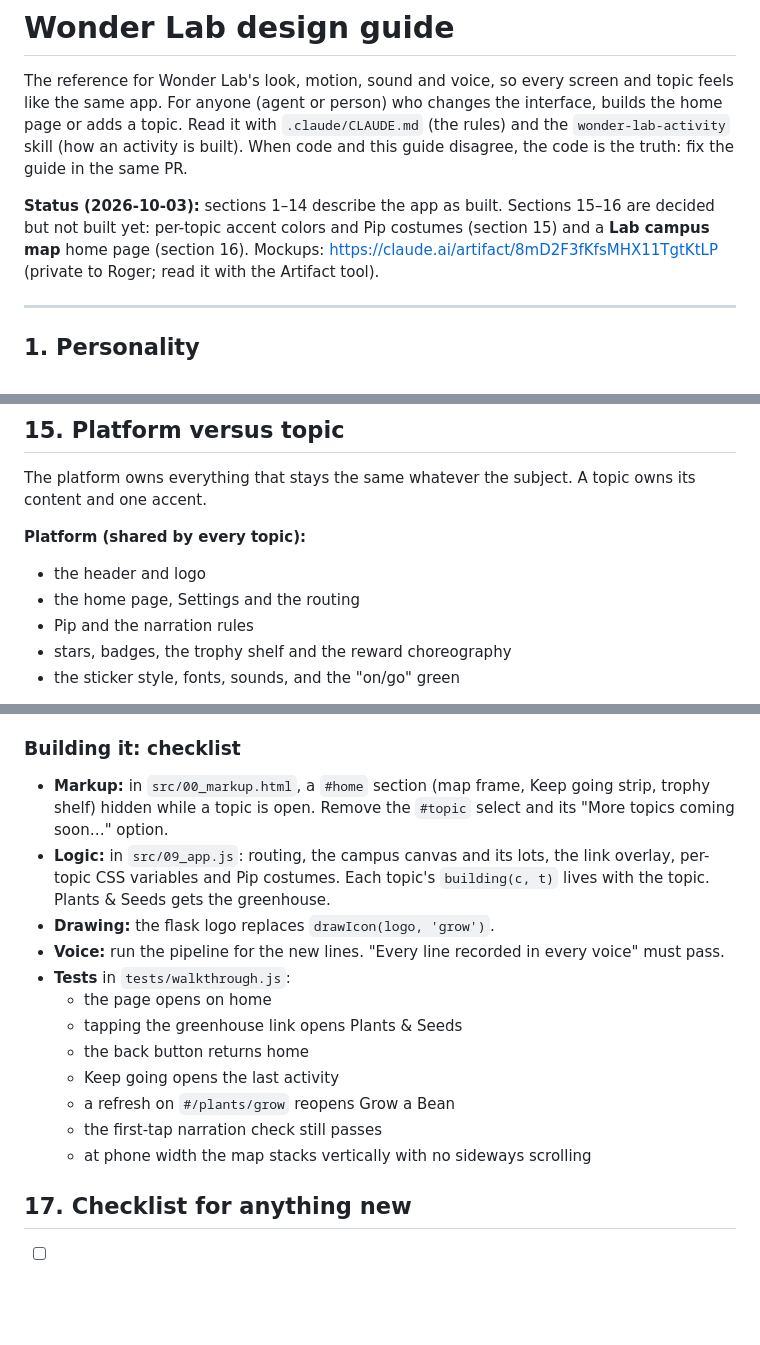
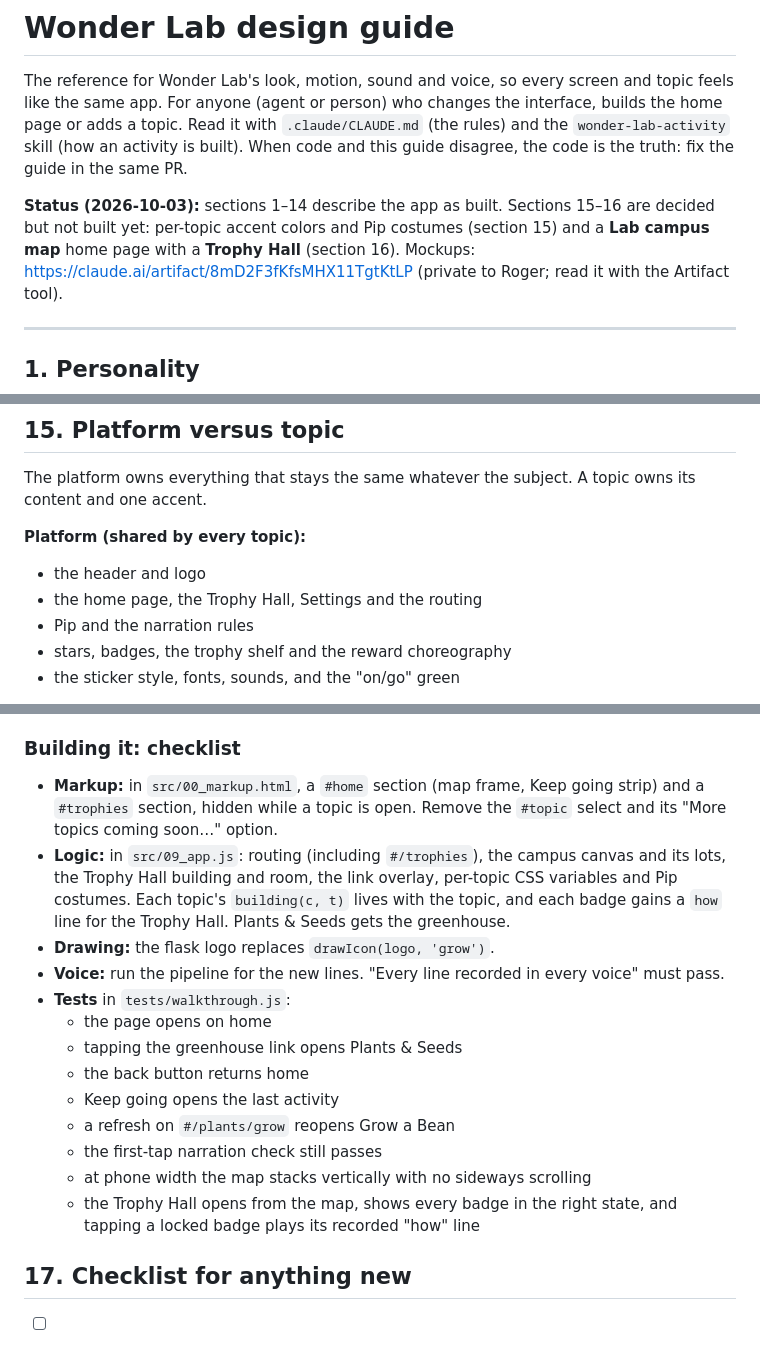
Before and after one commit to tiroger/wonder-lab, a Markdown page: docs/design.md, 3 parts joined by grey strips. Rendered like a GitHub page; blank space fills up the shorter version.

```diff
--- a/docs/design.md
+++ b/docs/design.md
@@ -5,7 +5,7 @@ For anyone (agent or person) who changes the interface, builds the home page or
 Read it with `.claude/CLAUDE.md` (the rules) and the `wonder-lab-activity` skill (how an activity is built).
 When code and this guide disagree, the code is the truth: fix the guide in the same PR.
 
-**Status (2026-10-03):** sections 1–14 describe the app as built. Sections 15–16 are decided but not built yet: per-topic accent colors and Pip costumes (section 15) and a **Lab campus map** home page (section 16).
+**Status (2026-10-03):** sections 1–14 describe the app as built. Sections 15–16 are decided but not built yet: per-topic accent colors and Pip costumes (section 15) and a **Lab campus map** home page with a **Trophy Hall** (section 16).
 Mockups: https://claude.ai/artifact/8mD2F3fKfsMHX11TgtKtLP (private to Roger; read it with the Artifact tool).
 
 ---
@@ -281,7 +281,7 @@ The platform owns everything that stays the same whatever the subject. A topic o
 
 **Platform (shared by every topic):**
 - the header and logo
-- the home page, Settings and the routing
+- the home page, the Trophy Hall, Settings and the routing
 - Pip and the narration rules
 - stars, badges, the trophy shelf and the reward choreography
 - the sticker style, fonts, sounds, and the "on/go" green
@@ -395,8 +416,8 @@ The landscape map doesn't fit a phone. Below 720 px the same buildings are drawn
 - **Switching routes** must call the activity's `destroy()`, stop Pip (`Voice.stop()`, clear `App.sayQ`, `stopListening()`) and stop sound loops, as `mount()` does today.
 
 ### Building it: checklist
-- **Markup:** in `src/00_markup.html`, a `#home` section (map frame, Keep going strip, trophy shelf) hidden while a topic is open. Remove the `#topic` select and its "More topics coming soon…" option.
-- **Logic:** in `src/09_app.js`: routing, the campus canvas and its lots, the link overlay, per-topic CSS variables and Pip costumes. Each topic's `building(c, t)` lives with the topic. Plants & Seeds gets the greenhouse.
+- **Markup:** in `src/00_markup.html`, a `#home` section (map frame, Keep going strip) and a `#trophies` section, hidden while a topic is open. Remove the `#topic` select and its "More topics coming soon…" option.
+- **Logic:** in `src/09_app.js`: routing (including `#/trophies`), the campus canvas and its lots, the Trophy Hall building and room, the link overlay, per-topic CSS variables and Pip costumes. Each topic's `building(c, t)` lives with the topic, and each badge gains a `how` line for the Trophy Hall. Plants & Seeds gets the greenhouse.
 - **Drawing:** the flask logo replaces `drawIcon(logo, 'grow')`.
 - **Voice:** run the pipeline for the new lines. "Every line recorded in every voice" must pass.
 - **Tests** in `tests/walkthrough.js`:
@@ -407,6 +428,7 @@ The landscape map doesn't fit a phone. Below 720 px the same buildings are drawn
   - a refresh on `#/plants/grow` reopens Grow a Bean
   - the first-tap narration check still passes
   - at phone width the map stacks vertically with no sideways scrolling
+  - the Trophy Hall opens from the map, shows every badge in the right state, and tapping a locked badge plays its recorded "how" line
 
 ## 17. Checklist for anything new
 
```
Also changed, not shown: other parts of docs/design.md (+23 -2 lines).
